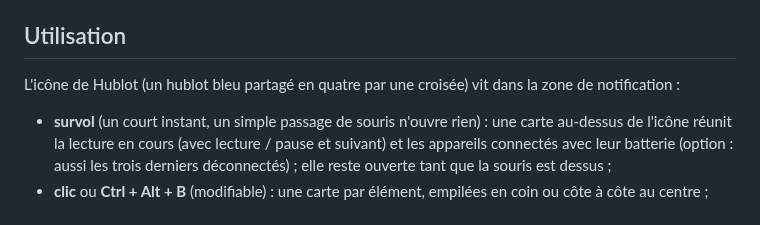
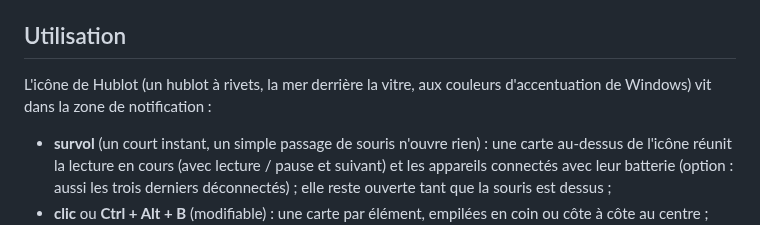
Before and after one commit to DeepWaters82/Hublot, a Markdown page: LISEZMOI.md, the part around the change. GitHub-like rendering.

```diff
--- a/LISEZMOI.md
+++ b/LISEZMOI.md
@@ -24,7 +24,7 @@ Depuis les sources : `.\build.ps1` (SDK .NET 10) → `dist\Hublot-Setup.exe`, co
 
 ## Utilisation
 
-L'icône de Hublot (un hublot bleu partagé en quatre par une croisée) vit dans la zone de notification :
+L'icône de Hublot (un hublot à rivets, la mer derrière la vitre, aux couleurs d'accentuation de Windows) vit dans la zone de notification :
 
 - **survol** (un court instant, un simple passage de souris n'ouvre rien) : une carte au-dessus de
   l'icône réunit la lecture en cours (avec lecture / pause et suivant) et les appareils connectés avec
```
Also changed, not shown: CLAUDE.md (+14 -4 lines), README.md (+1 -0 lines), docs/screenshots/album-colors-6.png (added), 9 other files.
